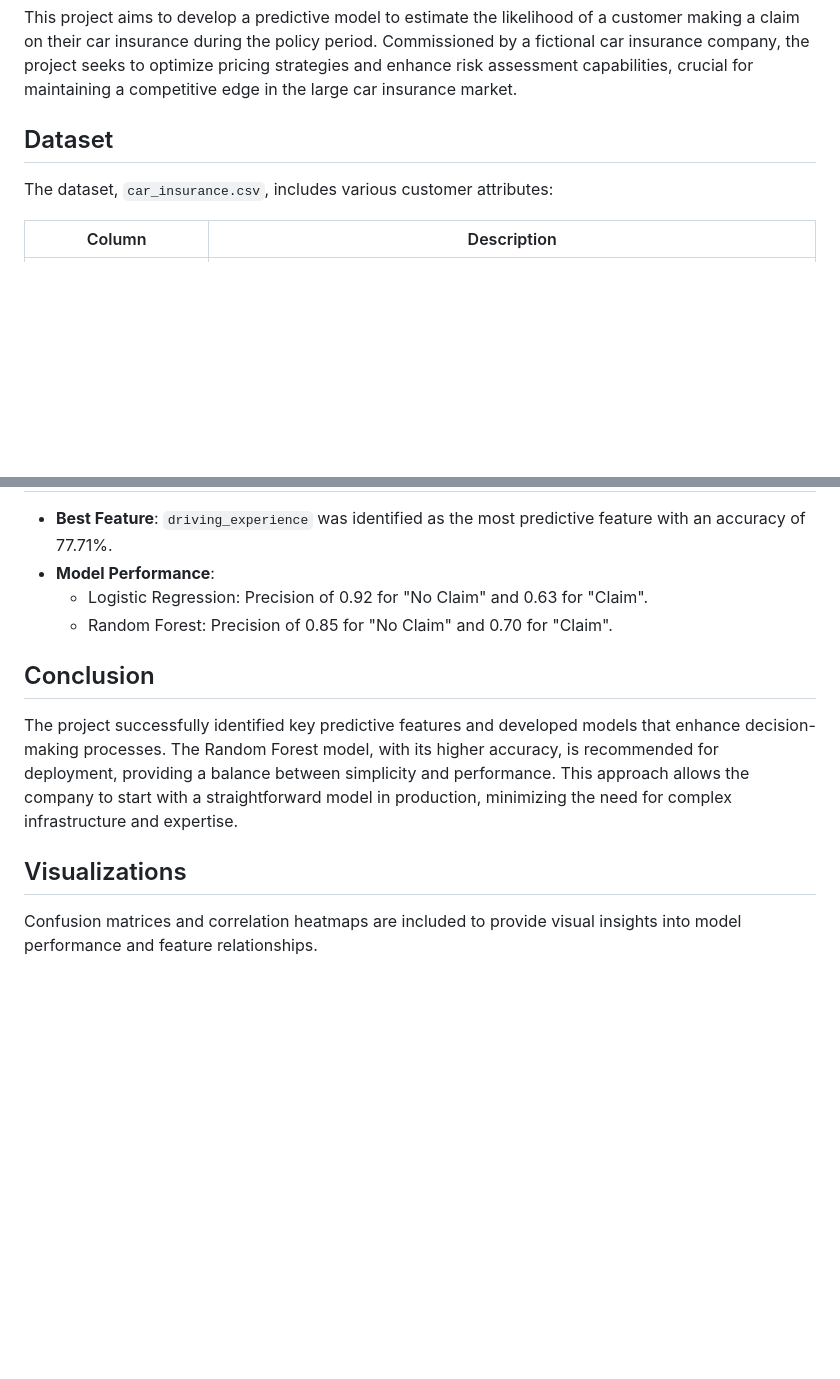
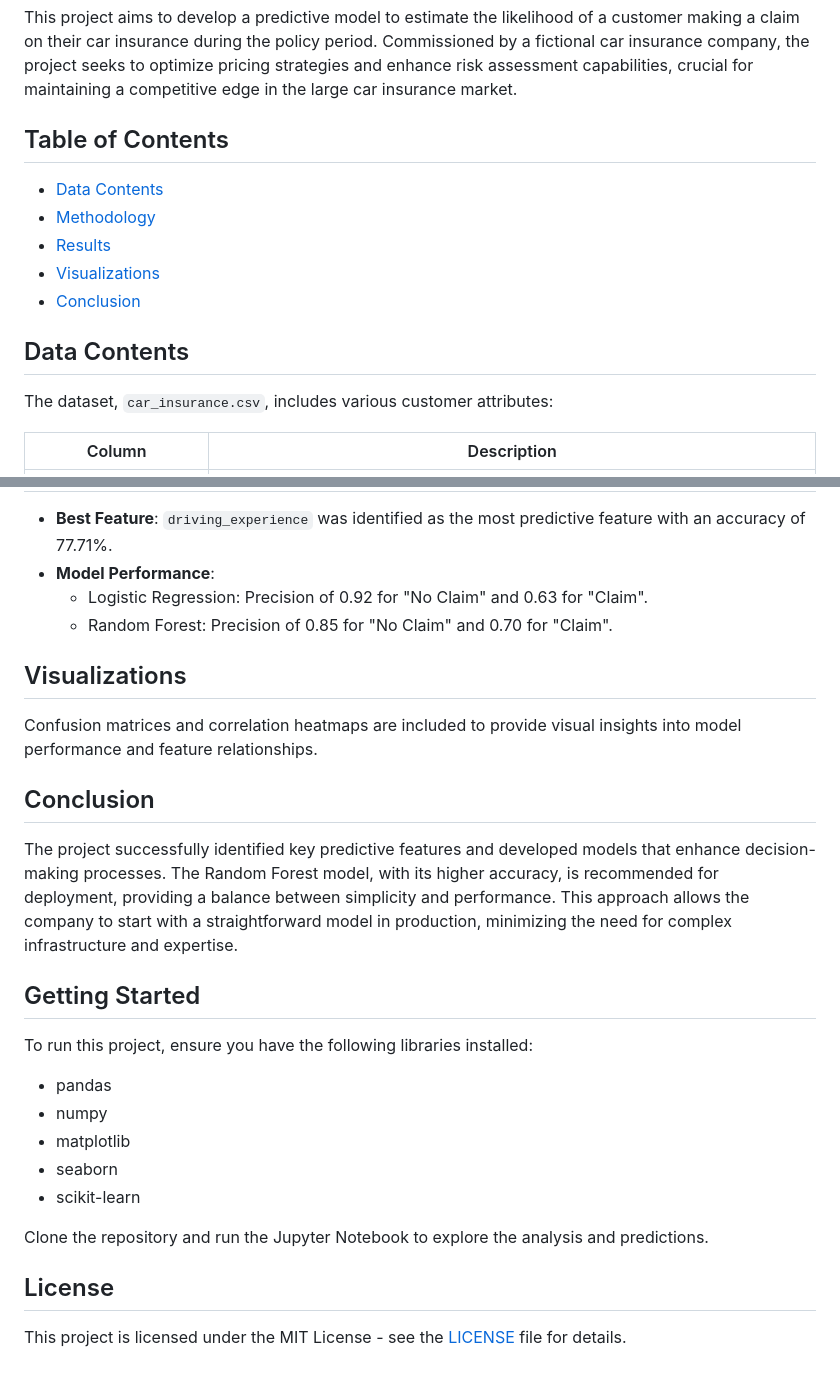
Before and after one commit to evdimitriou/Modeling-Car-Insurances, a Markdown page: README.md, 2 parts joined by grey strips. GitHub-like rendering; blank space fills up the shorter version.

```diff
--- a/README.md
+++ b/README.md
@@ -4,7 +4,15 @@
 
 This project aims to develop a predictive model to estimate the likelihood of a customer making a claim on their car insurance during the policy period. Commissioned by a fictional car insurance company, the project seeks to optimize pricing strategies and enhance risk assessment capabilities, crucial for maintaining a competitive edge in the large car insurance market.
 
-## Dataset
+## Table of Contents
+- [Data Contents](#data-contents)
+- [Methodology](#methodology)
+- [Results](#results)
+- [Visualizations](#visualizations)
+- [Conclusion](#conclusion)
+
+
+## Data Contents
 
 The dataset, `car_insurance.csv`, includes various customer attributes:
 
@@ -50,10 +58,23 @@ The dataset, `car_insurance.csv`, includes various customer attributes:
   - Logistic Regression: Precision of 0.92 for "No Claim" and 0.63 for "Claim".
   - Random Forest: Precision of 0.85 for "No Claim" and 0.70 for "Claim".
 
+## Visualizations
+
+Confusion matrices and correlation heatmaps are included to provide visual insights into model performance and feature relationships.
+
 ## Conclusion
 
 The project successfully identified key predictive features and developed models that enhance decision-making processes. The Random Forest model, with its higher accuracy, is recommended for deployment, providing a balance between simplicity and performance. This approach allows the company to start with a straightforward model in production, minimizing the need for complex infrastructure and expertise.
 
-## Visualizations
+## Getting Started
+To run this project, ensure you have the following libraries installed:
+- pandas
+- numpy
+- matplotlib
+- seaborn
+- scikit-learn
 
-Confusion matrices and correlation heatmaps are included to provide visual insights into model performance and feature relationships.
+Clone the repository and run the Jupyter Notebook to explore the analysis and predictions.
+
+## License
+This project is licensed under the MIT License - see the [LICENSE](LICENSE) file for details.
```
